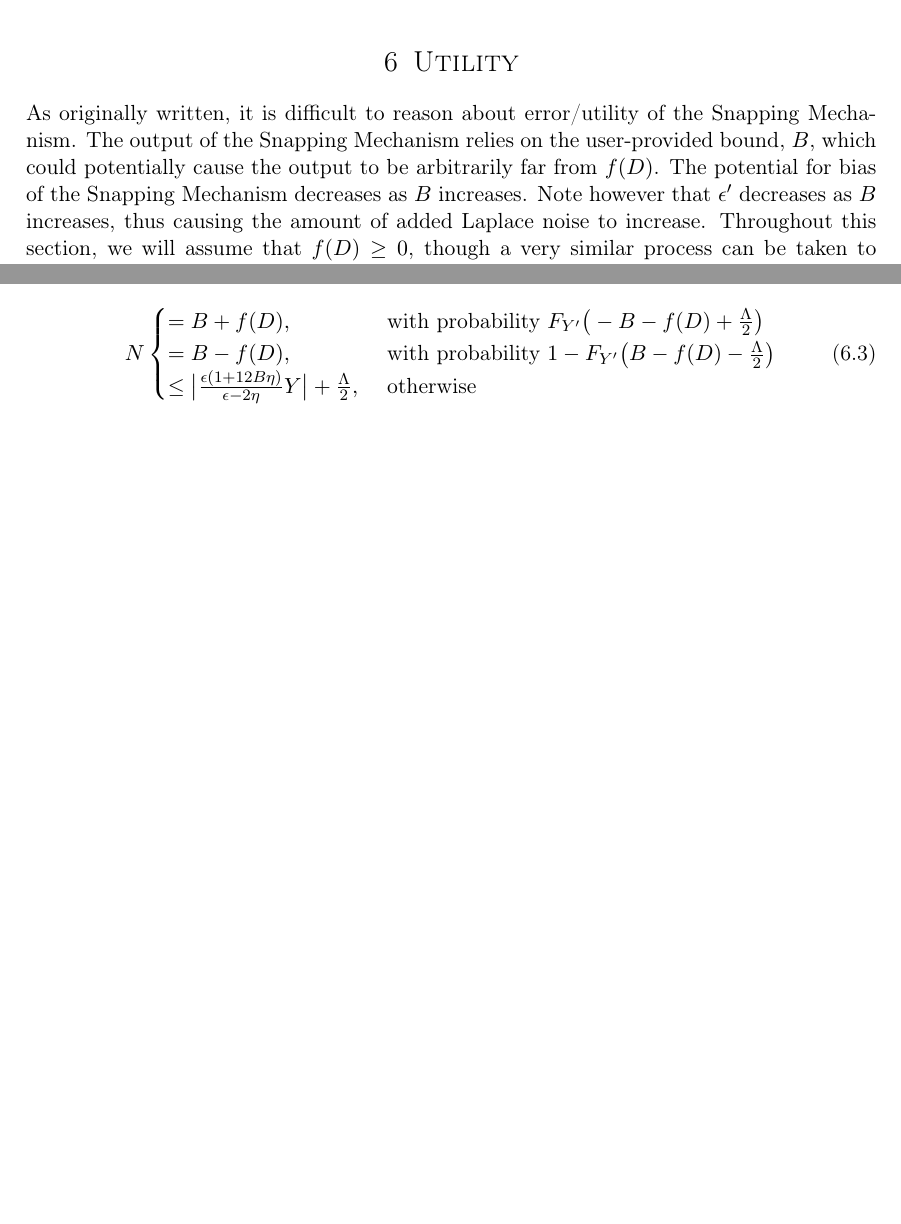
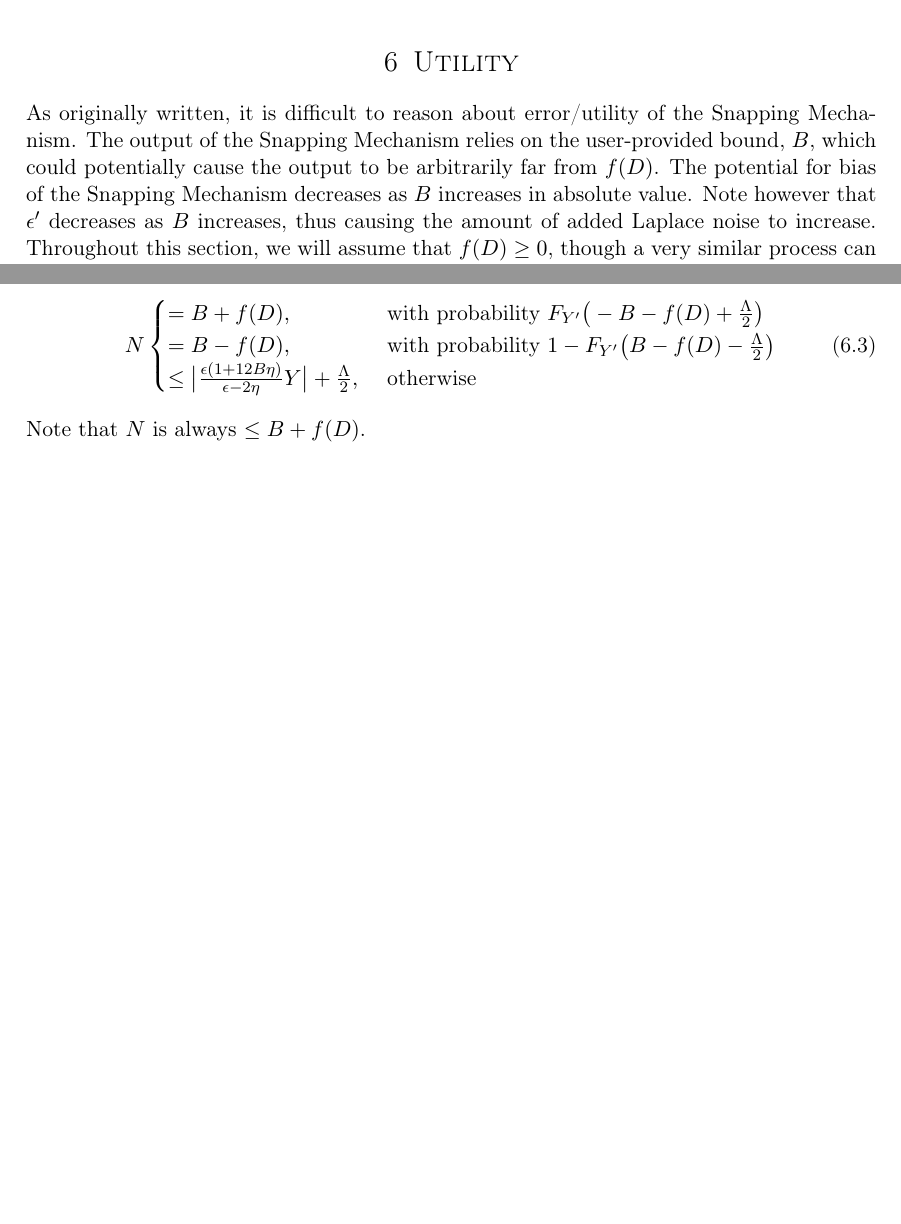
Before and after one commit to ctcovington/floating_point, a LaTeX document (snapping_mechanism/implementation/notes/snapping_implementation_notes.tex): two parts of pages 5 and 7 of 7, joined at a grey line, cut so that both start at the same text, the shorter picture padded with empty space. Compiled offline with pdfLaTeX.

Commit message:
clarify bound

```diff
--- a/snapping_mechanism/implementation/notes/snapping_implementation_notes.tex
+++ b/snapping_mechanism/implementation/notes/snapping_implementation_notes.tex
@@ -142,7 +142,7 @@ This is not really sufficient for to be usable in a system that might require bu
 This $\epsilon'$ is what will be used in the parameterization in the Laplace within the Snapping Mechanism. Thus, we need $\epsilon' > 0$, or $\epsilon > 2\eta$, where $\eta = 2^{-p}$, and $p$ is our floating point precision. This simplifies to $\epsilon > 2^{-p+1}$. Assuming we want minimum sufficient precision, we can find the smallest power of two $\geq \epsilon$, call it $2^{-m}$, and let $p = m+2$. For setting our mechanism-level precision, we use the larger of the $p$ we just found or the level necessary to perform exact rounding on the logarithm as described earlier (which we currently believe to be 118).
 
 \section{Utility}
-As originally written, it is difficult to reason about error/utility of the Snapping Mechanism. The output of the Snapping Mechanism relies on the user-provided bound, $B$, which could potentially cause the output to be arbitrarily far from $f(D)$. The potential for bias of the Snapping Mechanism decreases as $B$ increases. Note however that $\epsilon'$ decreases as $B$ increases, thus causing the amount of added Laplace noise to increase. Throughout this section, we will assume that $f(D) \geq 0$, though a very similar process can be taken to reason about $f(D) \leq 0$. \newline
+As originally written, it is difficult to reason about error/utility of the Snapping Mechanism. The output of the Snapping Mechanism relies on the user-provided bound, $B$, which could potentially cause the output to be arbitrarily far from $f(D)$. The potential for bias of the Snapping Mechanism decreases as $B$ increases in absolute value. Note however that $\epsilon'$ decreases as $B$ increases, thus causing the amount of added Laplace noise to increase. Throughout this section, we will assume that $f(D) \geq 0$, though a very similar process can be taken to reason about $f(D) \leq 0$. \newline
 
 One possibility is that, instead of the user choosing $B$, we set it for them within the mechanism. We can use the data bounds the user provides to calculate a bound on $f(D)$.\footnote{This may not be true in full generality, but should be for the statistics for which the Laplace is currently used in PSI.} This gives the minimum possible $B$ such that we are sure that $clamp_B \left( f(D) \right)$ is non-binding. This will make it a bit easier to think about the error of the mechanism, as every component of the mechanism is now something with a well-defined (and predictable) value or distribution. For now, we will ignore exactly how this is done and focus on general analysis assuming that such a $B$ can be chosen. \newline
 
@@ -211,5 +211,6 @@ So we can rewrite $\eqref{snapped_noise}$ as
 			\leq \big\vert \frac{\epsilon(1 + 12B\eta)}{\epsilon - 2\eta}Y  \big\vert + \frac{\Lambda}{2}, &\text{ otherwise }
 		\end{cases}
 \end{equation}
+Note that $N$ is always $\leq B + f(D)$.
 
 \end{document}
```
